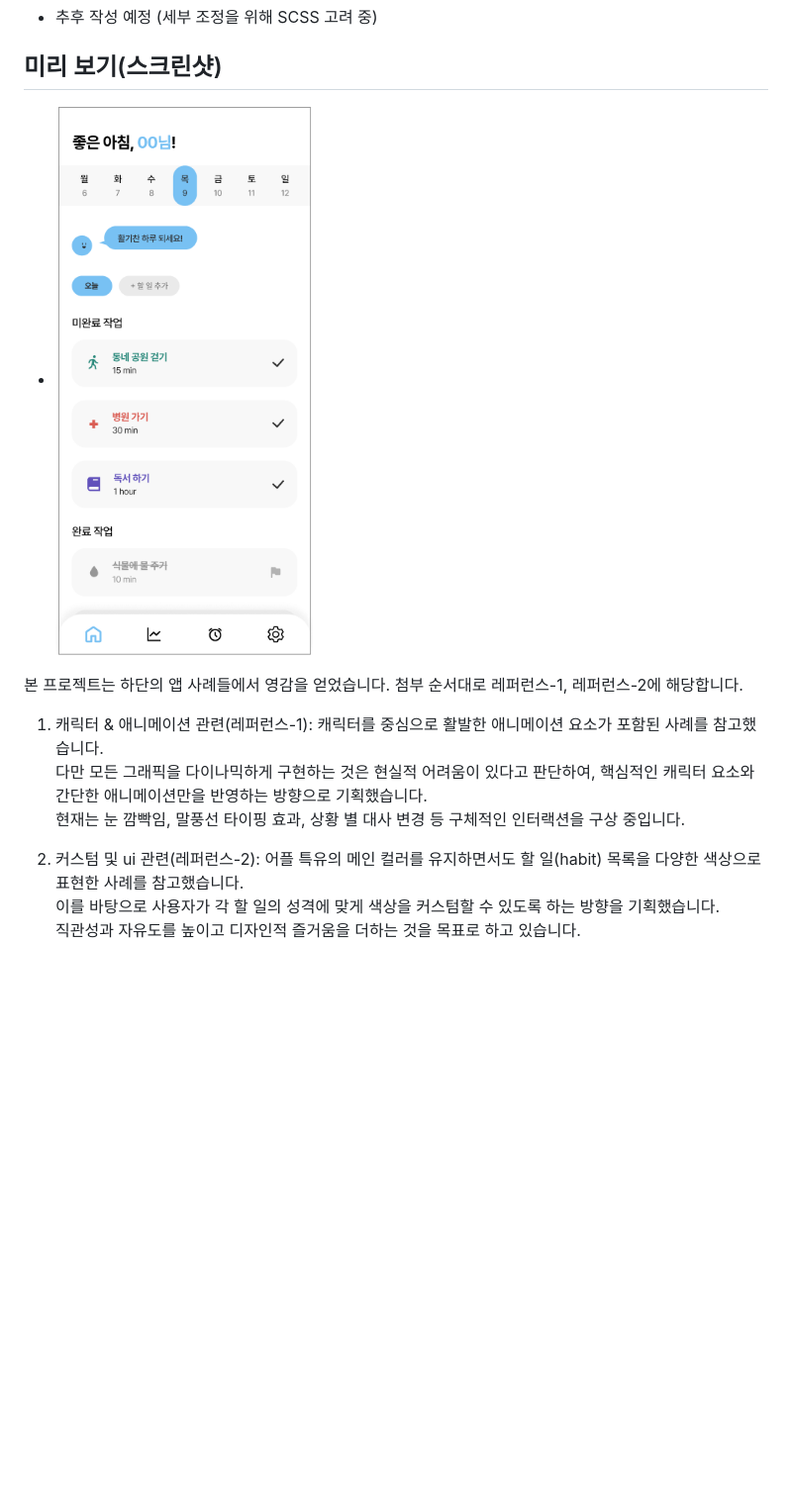
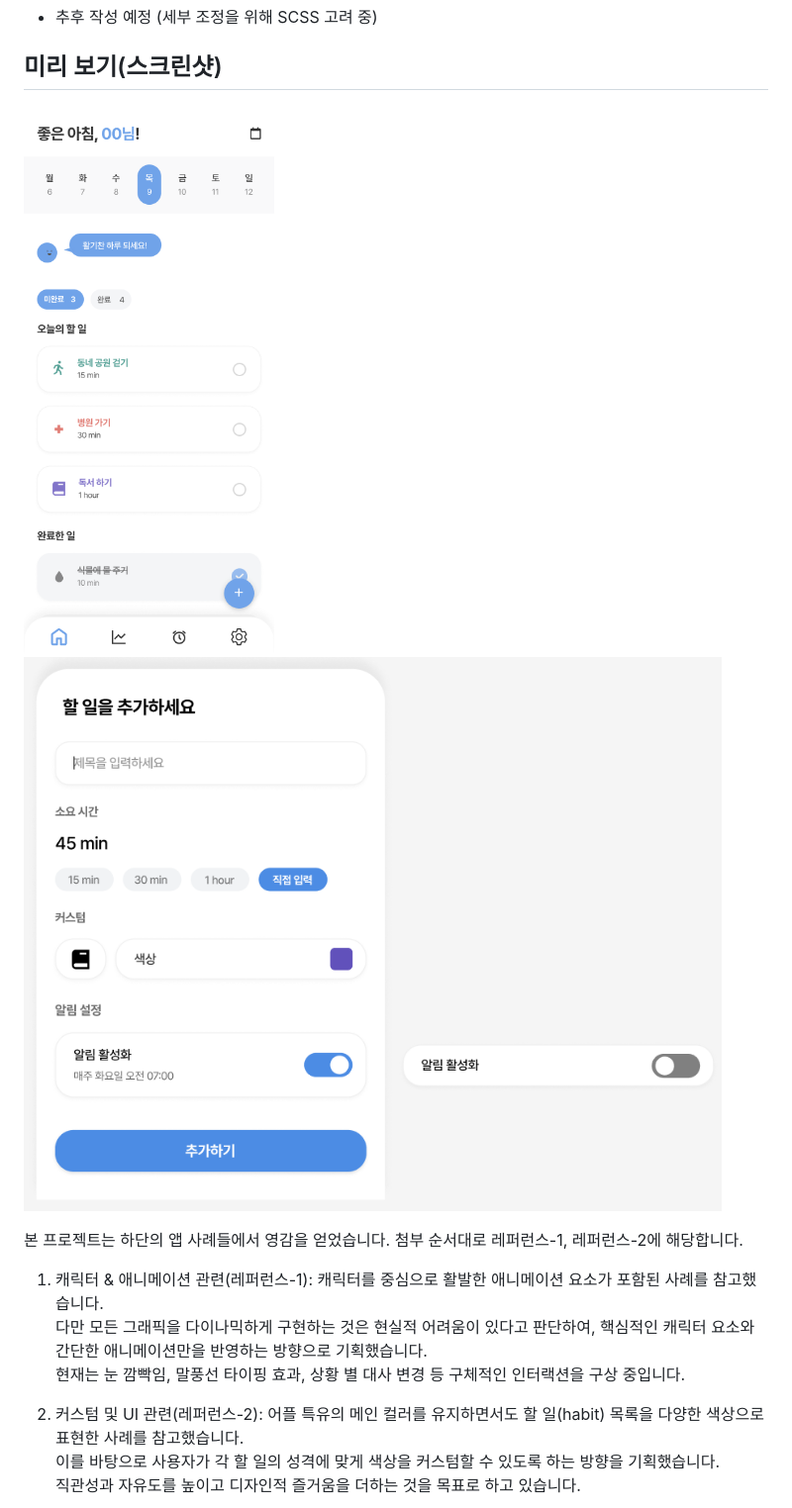
Before and after one commit to yona0625/project-app, a Markdown page: readme.md, the part around the change printed below. Shown: that part at 99% size. Drawn GitHub-style; pictures changed too: public/images/screenshot-main_v2.png (added), public/images/screenshot-taskadd.png (added); blank space fills up the shorter version.

Commit message:
docs: README 업데이트 및 '할 일 추가' 모달 스크린샷 첨부

```diff
--- a/readme.md
+++ b/readme.md
@@ -26,7 +26,8 @@
 - 추후 작성 예정 (세부 조정을 위해 SCSS 고려 중)
 
 ## 미리 보기(스크린샷)
-- ![앱 메인 화면 스크린샷](./public/images/screenshot-main.png)
+![앱 메인 화면 스크린샷](./public/images/screenshot-main_v2.png)
+![앱 할일 추가 스크린샷](./public/images/screenshot-taskadd.png)
 
 본 프로젝트는 하단의 앱 사례들에서 영감을 얻었습니다.
 첨부 순서대로 레퍼런스-1, 레퍼런스-2에 해당합니다.
@@ -36,7 +37,7 @@
 다만 모든 그래픽을 다이나믹하게 구현하는 것은 현실적 어려움이 있다고 판단하여, 핵심적인 캐릭터 요소와 간단한 애니메이션만을 반영하는 방향으로 기획했습니다.
 현재는 눈 깜빡임, 말풍선 타이핑 효과, 상황 별 대사 변경 등 구체적인 인터랙션을 구상 중입니다.
 
-2. 커스텀 및 ui 관련(레퍼런스-2):
+2. 커스텀 및 UI 관련(레퍼런스-2):
 어플 특유의 메인 컬러를 유지하면서도 할 일(habit) 목록을 다양한 색상으로 표현한 사례를 참고했습니다.
 이를 바탕으로 사용자가 각 할 일의 성격에 맞게 색상을 커스텀할 수 있도록 하는 방향을 기획했습니다.
 직관성과 자유도를 높이고 디자인적 즐거움을 더하는 것을 목표로 하고 있습니다.
```
Also changed, not shown: other parts of readme.md (+18 -3 lines).
